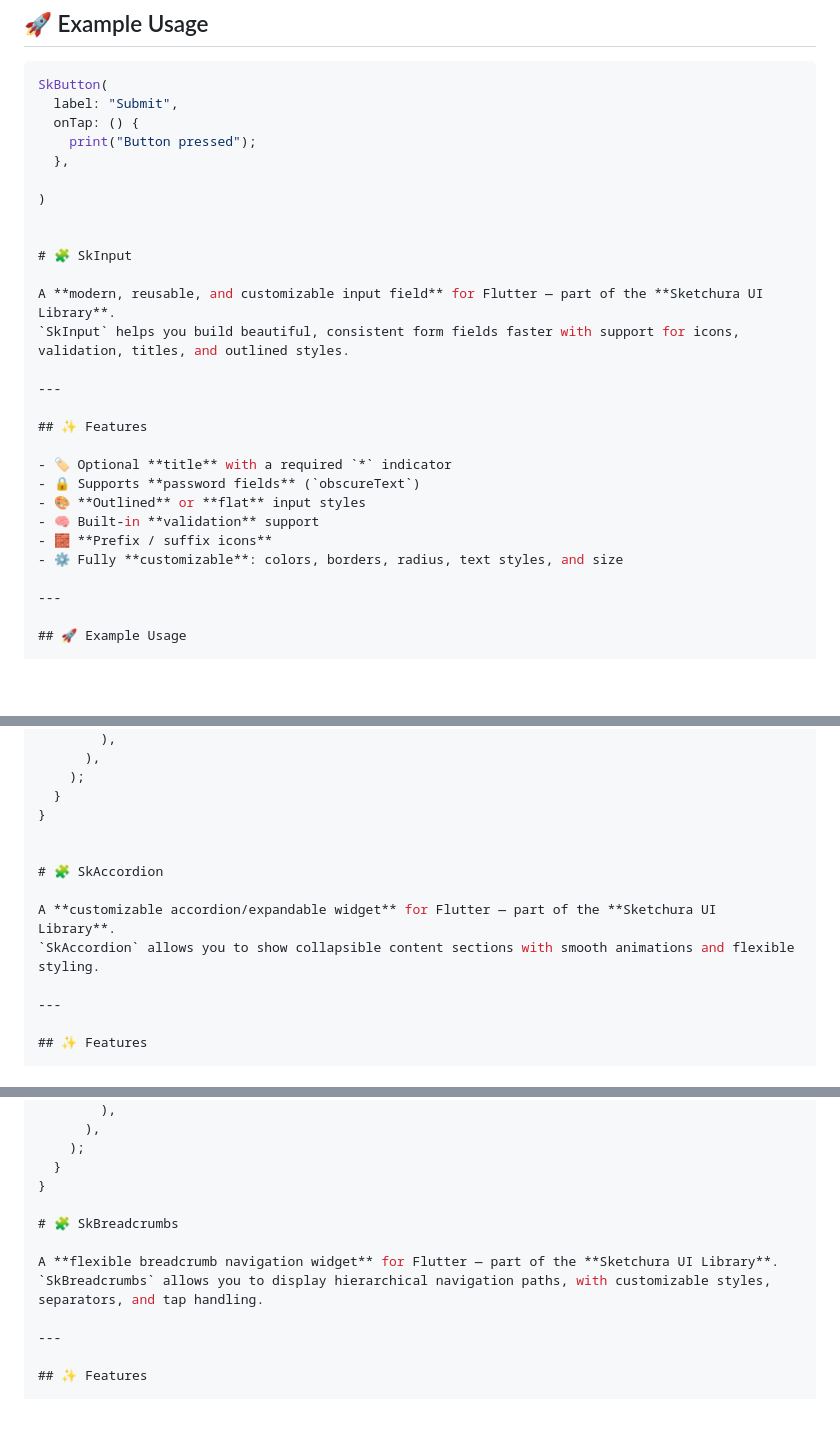
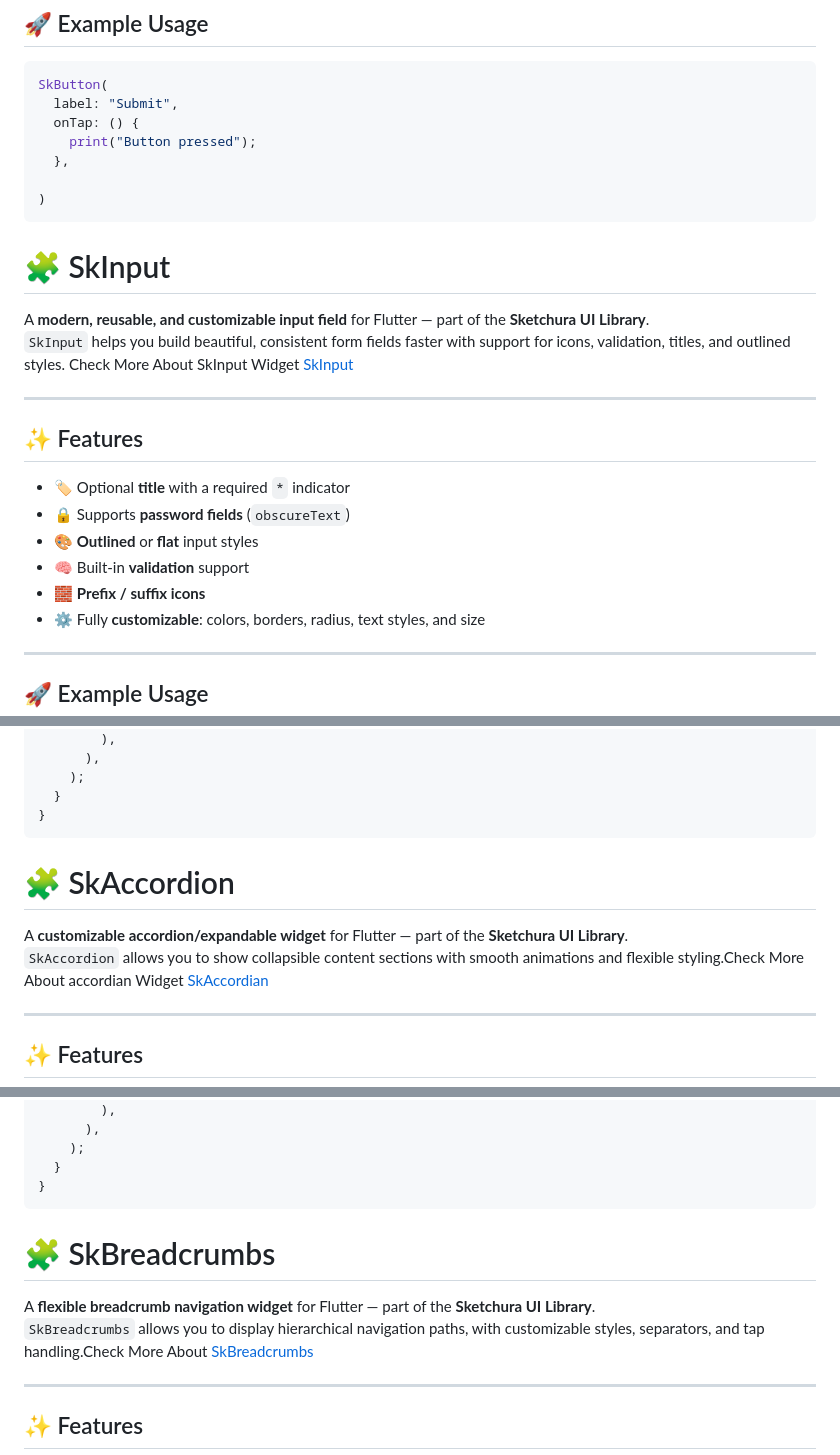
Before and after one commit to balamurugan0007/sketchura_UI, a Markdown page: README.md, 3 parts joined by grey strips. GitHub-like rendering; blank space fills up the shorter version.

````diff
--- a/README.md
+++ b/README.md
@@ -73,14 +138,16 @@ SkButton(
   },
 
 )
-
+```
 
 # 🧩 SkInput
 
 A **modern, reusable, and customizable input field** for Flutter — part of the **Sketchura UI Library**.
-`SkInput` helps you build beautiful, consistent form fields faster with support for icons, validation, titles, and outlined styles.
+`SkInput` helps you build beautiful, consistent form fields faster with support for icons, validation, titles, and outlined styles. Check More About SkInput Widget
+[SkInput](https://sketchura-ui.vercel.app/#/input)
 
 ---
+
 
 ## ✨ Features
 
@@ -92,6 +159,7 @@ A **modern, reusable, and customizable input field** for Flutter — part of the
 - ⚙️ Fully **customizable**: colors, borders, radius, text styles, and size
 
 ---
+
 
 ## 🚀 Example Usage
 
@@ -127,12 +195,13 @@ class InputExample extends StatelessWidget {
     );
   }
 }
-
+```
 
 # 🧩 SkAccordion
 
 A **customizable accordion/expandable widget** for Flutter — part of the **Sketchura UI Library**.
-`SkAccordion` allows you to show collapsible content sections with smooth animations and flexible styling.
+`SkAccordion` allows you to show collapsible content sections with smooth animations and flexible styling.Check More About accordian Widget
+[SkAccordian](https://sketchura-ui.vercel.app/#/accordian)
 
 ---
 
@@ -168,11 +237,13 @@ class AccordionExample extends StatelessWidget {
     );
   }
 }
+```
 
 # 🧩 SkBreadcrumbs
 
 A **flexible breadcrumb navigation widget** for Flutter — part of the **Sketchura UI Library**.
-`SkBreadcrumbs` allows you to display hierarchical navigation paths, with customizable styles, separators, and tap handling.
+`SkBreadcrumbs` allows you to display hierarchical navigation paths, with customizable styles, separators, and tap handling.Check More About
+[SkBreadcrumbs](https://sketchura-ui.vercel.app/#/breadcrumsPage)
 
 ---
 
````
Also changed, not shown: other parts of README.md (+92 -15 lines).
